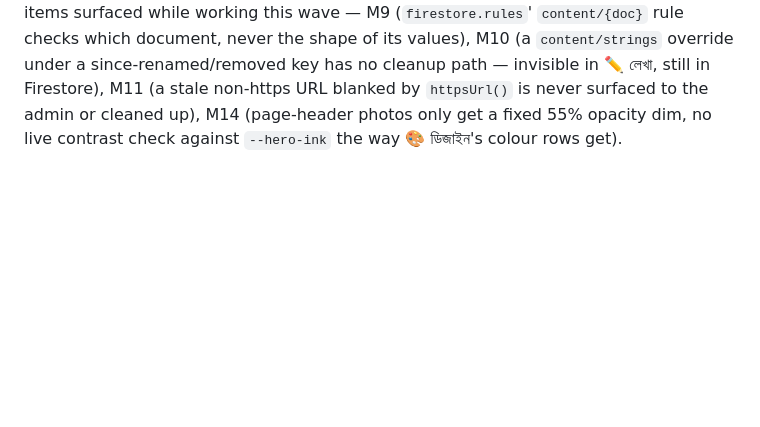
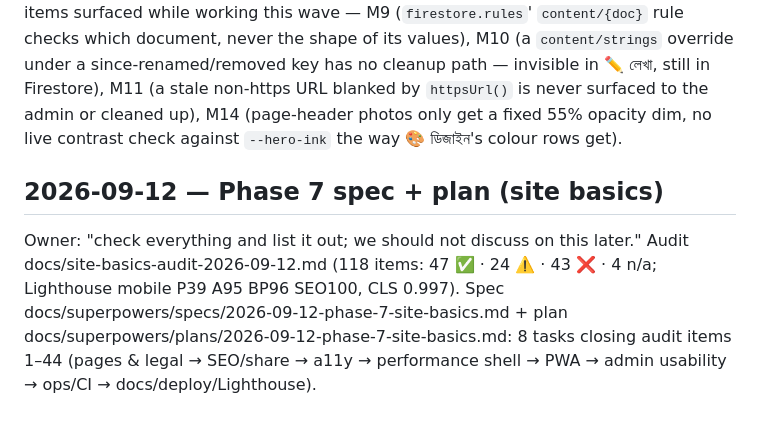
Before and after one commit to Hrishi91/trust_webpage, a Markdown page: docs/build-log.md, the part around the change. Rendered like a GitHub page; blank space fills up the shorter version.

Commit message:
docs(phase-7): site-basics spec and 8-task plan
Co-Authored-By: Claude Fable 5.1 <noreply@anthropic.com>

```diff
--- a/docs/build-log.md
+++ b/docs/build-log.md
@@ -587,3 +587,6 @@ M13: `css/admin.css`'s `.str-row .bi{display:grid;grid-template-columns:1fr 1fr;
 M12: `tests/e2e/content.spec.js` gained a test asserting a `content/strings` override of `nav.about` reaches `document.title` on `about.html` (`mountShell('about', 'nav.about')` → `js/shell.js`'s `renderNav()` resolves `pageTitleKey` with `t()`) — previously logged as a Task 3 deferred minor ("no automated assertion on document.title override").
 M8: `docs/user-guide/admin-guide.md` corrections: the 🖼️ UI ছবি remove button's actual label is "সরাও" (the guide said "সরান" in two spots); dropped the mention of a non-existent "footer strip" media slot (no such slot exists in `js/media-slots.js`'s registry); the প্রতিষ্ঠার বছর field now correctly describes rendering as "প্রতিষ্ঠিত ⟨year⟩" in the credibility strip with no age calculation (the guide previously implied a "how many years" computation); social links now correctly described as rendering as text links in the footer, not icons (`js/shell.js`'s `socialItems` are literal-text `<a>`s). The "reset is per row, not reset-all" behaviour was already described correctly and needed no change.
 Docs: `docs/superpowers/specs/2026-09-11-phase-6-template-complete.md` §1's override-key list now lists all 15 keys (added `tickerInk`, which had shipped in code/rules since Task 6 but was missing from this table). `docs/PROJECT_CONTEXT.md` §7 typo fixed: কার্তিবর্ষ → কোটিবর্ষ (matches `js/culture.js`'s actual seeded title "আত্রেয়ী ও কোটিবর্ষ"). `docs/pending.md`'s Phase 6 deferred-minors list: removed the four items this wave fixed (document.title assertion, non-httpsUrl-guarded image URLs, duplicate CSS rule, silently-dropped invalid hex); kept `route()` non-reentrancy and the row-trim item as still open; reworded the `updateDoc` item to reflect that its precondition is now documented (not fixed) in code; kept the still-open hex-`pattern`-inert-outside-a-form item; and added four new deferred items surfaced while working this wave — M9 (`firestore.rules`' `content/{doc}` rule checks which document, never the shape of its values), M10 (a `content/strings` override under a since-renamed/removed key has no cleanup path — invisible in ✏️ লেখা, still in Firestore), M11 (a stale non-https URL blanked by `httpsUrl()` is never surfaced to the admin or cleaned up), M14 (page-header photos only get a fixed 55% opacity dim, no live contrast check against `--hero-ink` the way 🎨 ডিজাইন's colour rows get).
+
+## 2026-09-12 — Phase 7 spec + plan (site basics)
+Owner: "check everything and list it out; we should not discuss on this later." Audit docs/site-basics-audit-2026-09-12.md (118 items: 47 ✅ · 24 ⚠️ · 43 ❌ · 4 n/a; Lighthouse mobile P39 A95 BP96 SEO100, CLS 0.997). Spec docs/superpowers/specs/2026-09-12-phase-7-site-basics.md + plan docs/superpowers/plans/2026-09-12-phase-7-site-basics.md: 8 tasks closing audit items 1–44 (pages & legal → SEO/share → a11y → performance shell → PWA → admin usability → ops/CI → docs/deploy/Lighthouse).
```
Also changed, not shown: 2 other files.
